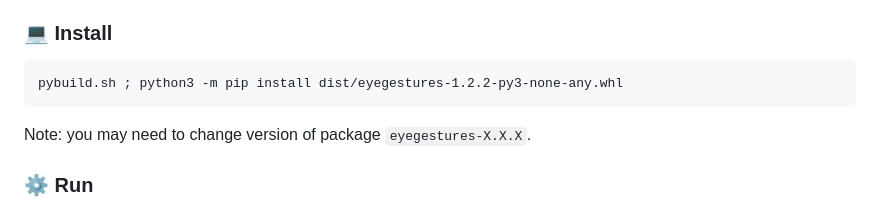
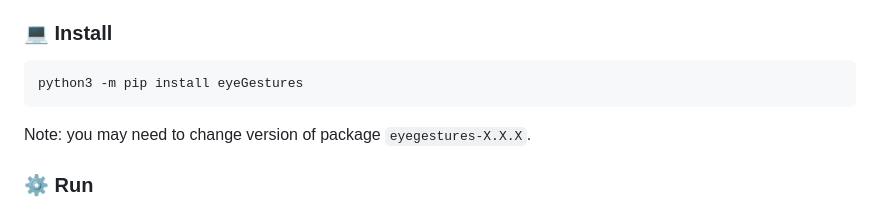
Before and after one commit to NativeSensors/EyeGestures, a Markdown page: README.md, the part around the change. GitHub-like rendering.

Commit message:
updating instal instruction

````diff
--- a/README.md
+++ b/README.md
@@ -53,7 +53,7 @@ Sponsor us and we can add your link, banner or other promo materials!
 
 ### 💻 Install
 ```
-pybuild.sh ; python3 -m pip install dist/eyegestures-1.2.2-py3-none-any.whl
+python3 -m pip install eyeGestures
 ```
 
 Note: you may need to change version of package `eyegestures-X.X.X`.
````
